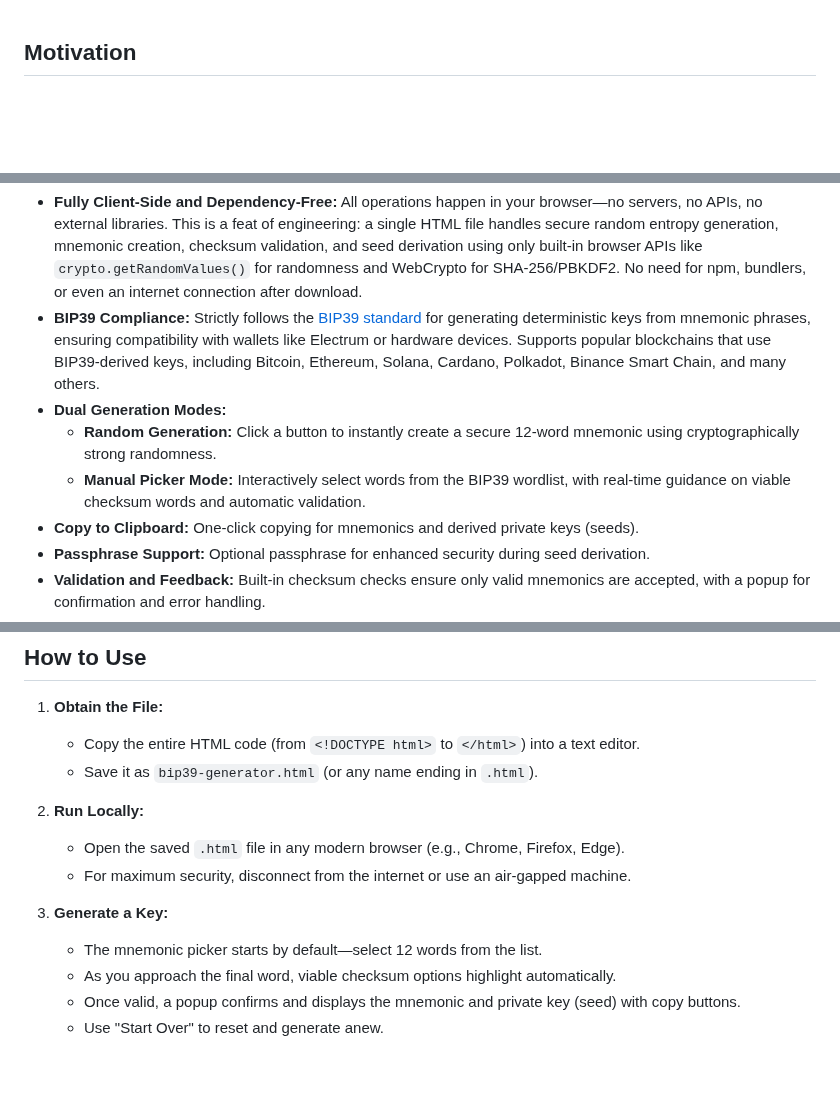
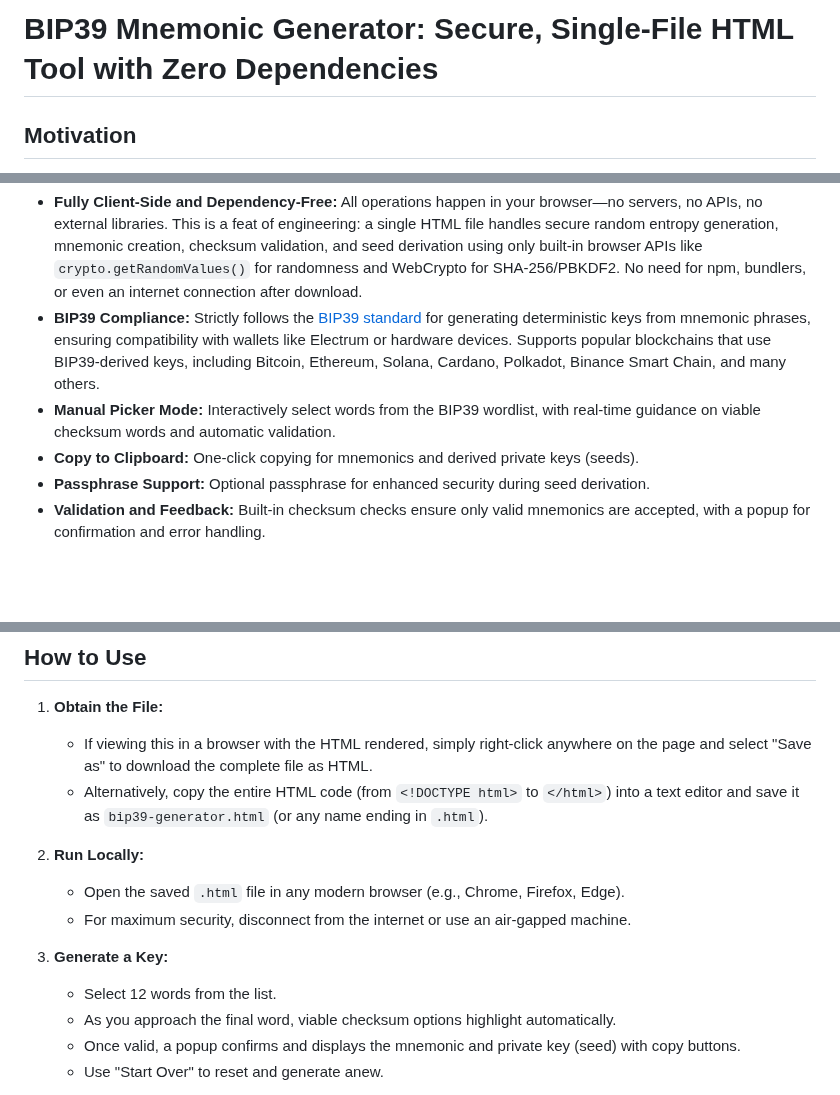
Before and after one commit to Code-Milker/bip-39, a Markdown page: README.md, 3 parts joined by grey strips. GitHub-like rendering; blank space fills up the shorter version.

Commit message:
added title to readme

```diff
--- a/README.md
+++ b/README.md
@@ -1,12 +1,12 @@
+# BIP39 Mnemonic Generator: Secure, Single-File HTML Tool with Zero Dependencies
+
 ## Motivation
 This BIP39 Key Generator embodies a commitment to radical simplicity, security, and self-containment in cryptocurrency tools. In an era where many key generation apps rely on bloated frameworks, external servers, or third-party libraries, this project stands out as a single, standalone HTML file that performs complex cryptographic operations entirely in the browser. No dependencies, no build steps, no network requests—everything runs locally using the browser's native WebCrypto API for cryptographically secure randomness, hashing, and key derivation. This design choice eliminates supply-chain attack vectors, reduces the attack surface to a bare minimum, and makes the tool fully auditable at a glance. Hardcore crypto security enthusiasts will appreciate its transparency: you can inspect the entire codebase in one file, verify it against the BIP39 spec, and run it offline without trusting any external entity. It's a testament to what's possible with vanilla JavaScript and modern browser capabilities, proving that robust security doesn't require complexity.
 
 ## Features
 - **Fully Client-Side and Dependency-Free:** All operations happen in your browser—no servers, no APIs, no external libraries. This is a feat of engineering: a single HTML file handles secure random entropy generation, mnemonic creation, checksum validation, and seed derivation using only built-in browser APIs like `crypto.getRandomValues()` for randomness and WebCrypto for SHA-256/PBKDF2. No need for npm, bundlers, or even an internet connection after download.
 - **BIP39 Compliance:** Strictly follows the [BIP39 standard](https://github.com/bitcoin/bips/blob/master/bip-0039.mediawiki) for generating deterministic keys from mnemonic phrases, ensuring compatibility with wallets like Electrum or hardware devices. Supports popular blockchains that use BIP39-derived keys, including Bitcoin, Ethereum, Solana, Cardano, Polkadot, Binance Smart Chain, and many others.
-- **Dual Generation Modes:**
-  - **Random Generation:** Click a button to instantly create a secure 12-word mnemonic using cryptographically strong randomness.
-  - **Manual Picker Mode:** Interactively select words from the BIP39 wordlist, with real-time guidance on viable checksum words and automatic validation.
+- **Manual Picker Mode:** Interactively select words from the BIP39 wordlist, with real-time guidance on viable checksum words and automatic validation.
 - **Copy to Clipboard:** One-click copying for mnemonics and derived private keys (seeds).
 - **Passphrase Support:** Optional passphrase for enhanced security during seed derivation.
 - **Validation and Feedback:** Built-in checksum checks ensure only valid mnemonics are accepted, with a popup for confirmation and error handling.
@@ -22,15 +22,15 @@ This BIP39 Key Generator embodies a commitment to radical simplicity, security,
 
 ## How to Use
 1. **Obtain the File:**
-   - Copy the entire HTML code (from `<!DOCTYPE html>` to `</html>`) into a text editor.
-   - Save it as `bip39-generator.html` (or any name ending in `.html`).
+   - If viewing this in a browser with the HTML rendered, simply right-click anywhere on the page and select "Save as" to download the complete file as HTML.
+   - Alternatively, copy the entire HTML code (from `<!DOCTYPE html>` to `</html>`) into a text editor and save it as `bip39-generator.html` (or any name ending in `.html`).
 
 2. **Run Locally:**
    - Open the saved `.html` file in any modern browser (e.g., Chrome, Firefox, Edge).
    - For maximum security, disconnect from the internet or use an air-gapped machine.
 
 3. **Generate a Key:**
-   - The mnemonic picker starts by default—select 12 words from the list.
+   - Select 12 words from the list.
    - As you approach the final word, viable checksum options highlight automatically.
    - Once valid, a popup confirms and displays the mnemonic and private key (seed) with copy buttons.
    - Use "Start Over" to reset and generate anew.
```
